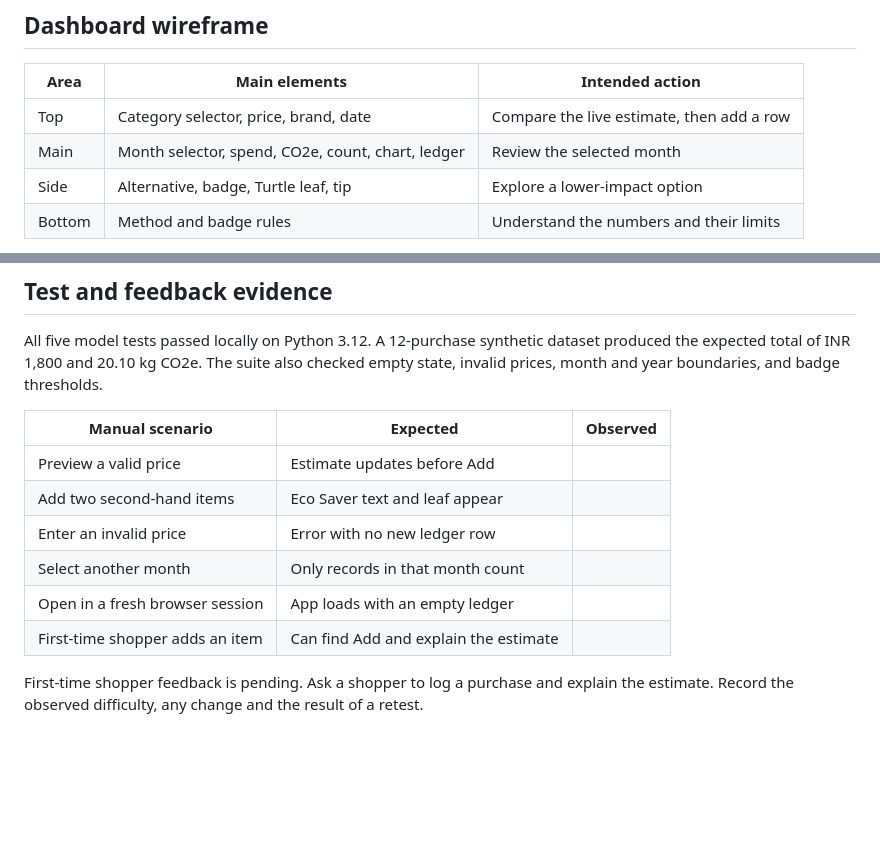
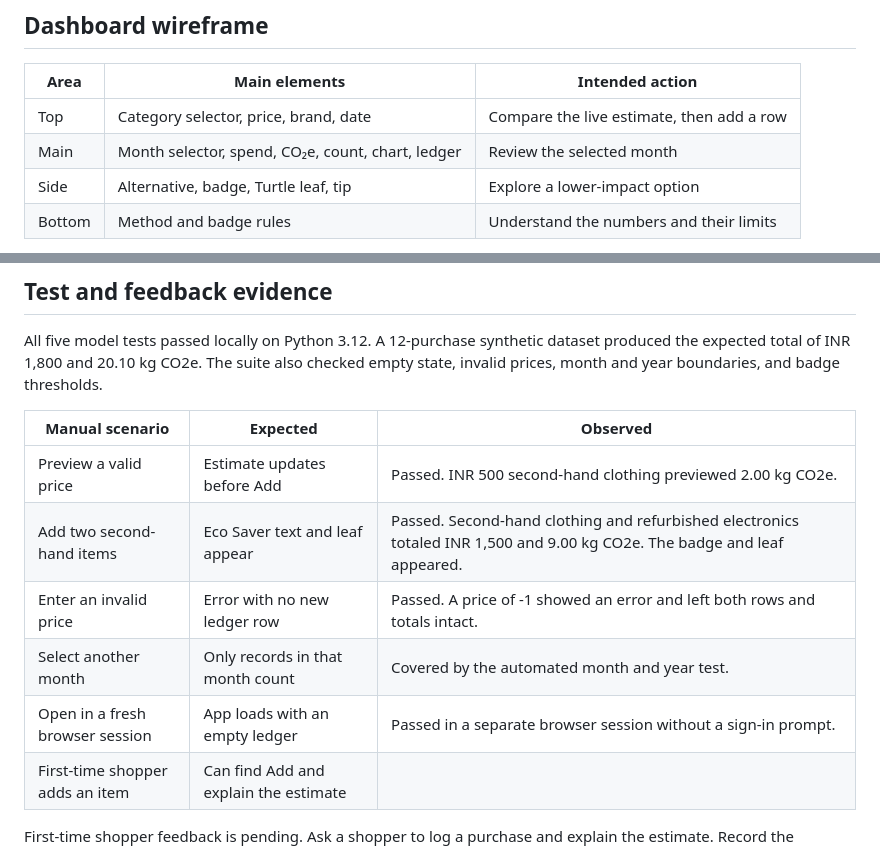
Before and after one commit to Nived-the-dev/IDAI102-ShopImpact, a Markdown page: docs/design-and-testing.md, 2 parts joined by grey strips. Drawn GitHub-style; blank space fills up the shorter version.

```diff
--- a/docs/design-and-testing.md
+++ b/docs/design-and-testing.md
@@ -9,7 +9,7 @@ A student comparing two purchases needs an immediate estimate and an affordable
 | Area | Main elements | Intended action |
 | --- | --- | --- |
 | Top | Category selector, price, brand, date | Compare the live estimate, then add a row |
-| Main | Month selector, spend, CO2e, count, chart, ledger | Review the selected month |
+| Main | Month selector, spend, CO₂e, count, chart, ledger | Review the selected month |
 | Side | Alternative, badge, Turtle leaf, tip | Explore a lower-impact option |
 | Bottom | Method and badge rules | Understand the numbers and their limits |
 
@@ -21,11 +21,11 @@ All five model tests passed locally on Python 3.12. A 12-purchase synthetic data
 
 | Manual scenario | Expected | Observed |
 | --- | --- | --- |
-| Preview a valid price | Estimate updates before Add | |
-| Add two second-hand items | Eco Saver text and leaf appear | |
-| Enter an invalid price | Error with no new ledger row | |
-| Select another month | Only records in that month count | |
-| Open in a fresh browser session | App loads with an empty ledger | |
+| Preview a valid price | Estimate updates before Add | Passed. INR 500 second-hand clothing previewed 2.00 kg CO2e. |
+| Add two second-hand items | Eco Saver text and leaf appear | Passed. Second-hand clothing and refurbished electronics totaled INR 1,500 and 9.00 kg CO2e. The badge and leaf appeared. |
+| Enter an invalid price | Error with no new ledger row | Passed. A price of -1 showed an error and left both rows and totals intact. |
+| Select another month | Only records in that month count | Covered by the automated month and year test. |
+| Open in a fresh browser session | App loads with an empty ledger | Passed in a separate browser session without a sign-in prompt. |
 | First-time shopper adds an item | Can find Add and explain the estimate | |
 
 First-time shopper feedback is pending. Ask a shopper to log a purchase and explain the estimate. Record the observed difficulty, any change and the result of a retest.
```
Also changed, not shown: README.md (+7 -1 lines), docs/screenshots/monthly-dashboard.png (added), docs/screenshots/purchase-preview.png (added).
